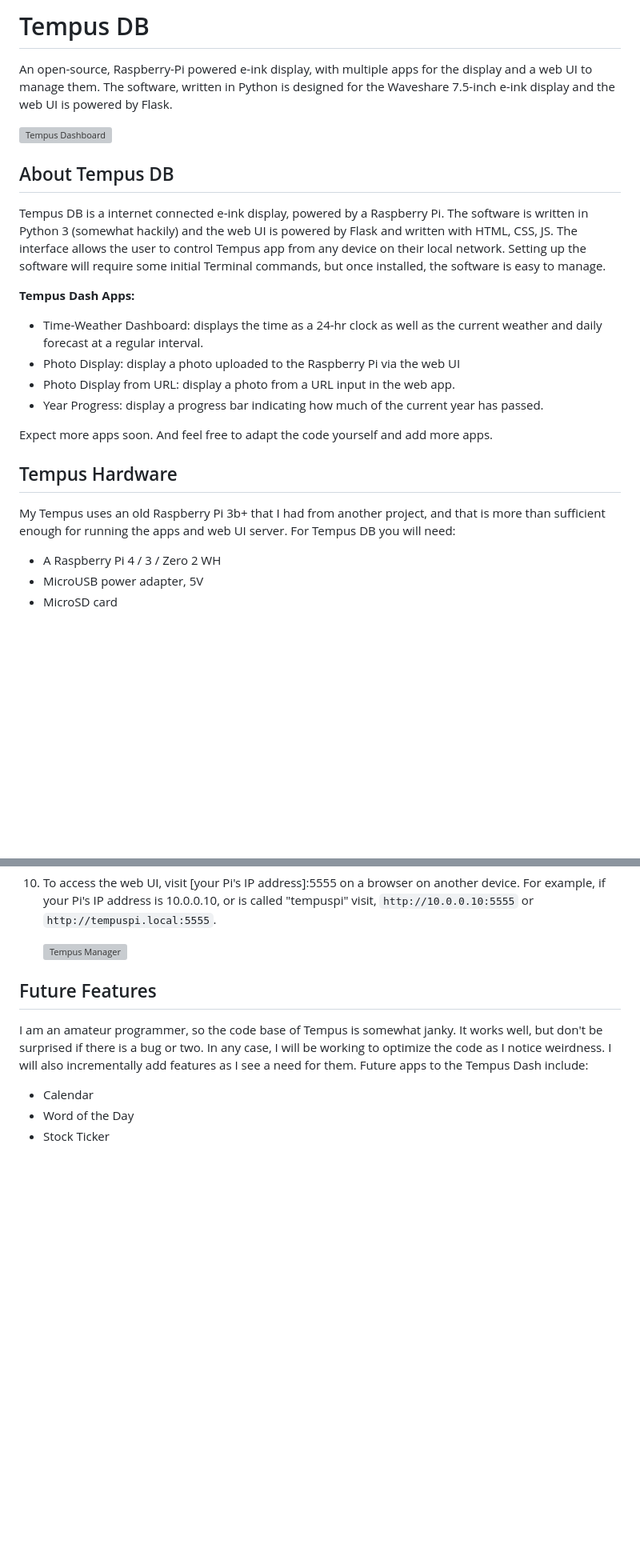
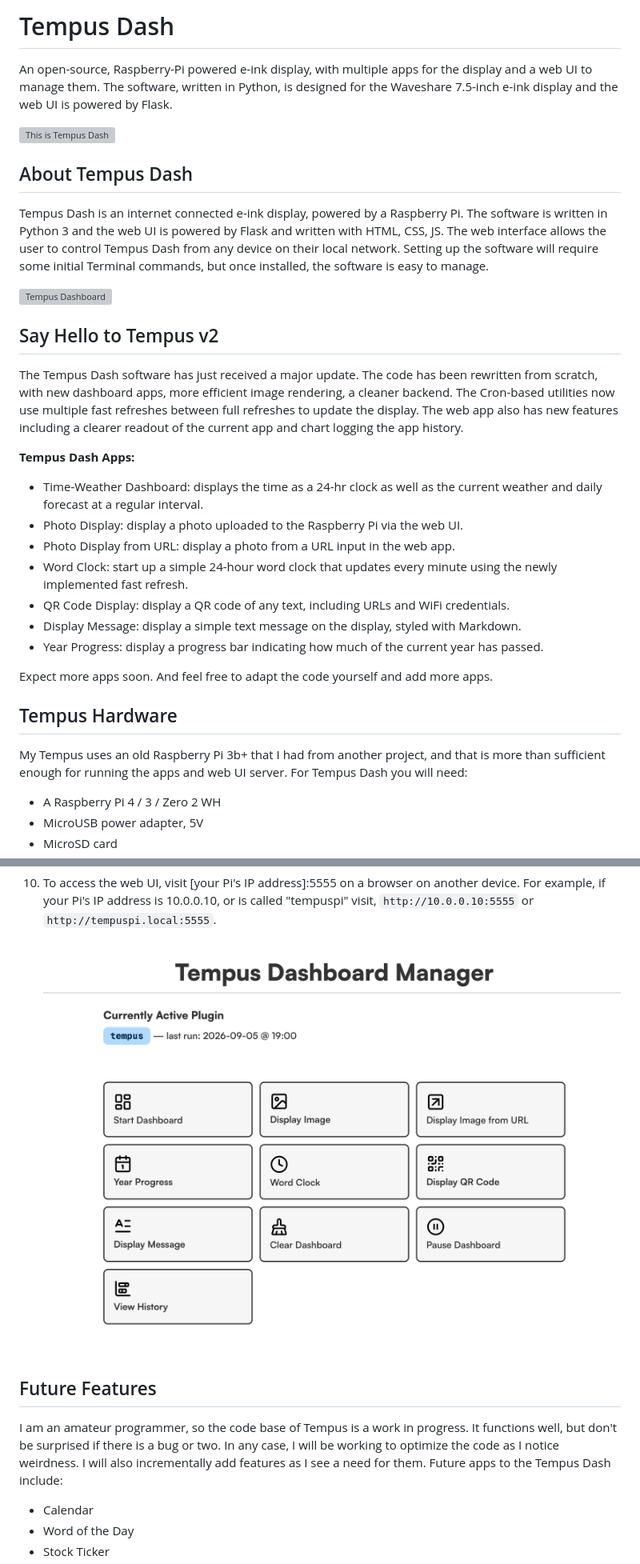
Before and after one commit to cealigbe/tempusdash, a Markdown page: README.md, 2 parts joined by grey strips. Shown: that part at 80% size. Drawn GitHub-style; pictures changed too: docs/img/tempus-manager-v2.png (added); blank space fills up the shorter version; grey boxes are pictures that could not be loaded.

````diff
--- a/README.md
+++ b/README.md
@@ -1,25 +1,34 @@
-# Tempus DB
+# Tempus Dash
 
-An open-source, Raspberry-Pi powered e-ink display, with multiple apps for the display and a web UI to manage them. The software, written in Python is designed for the Waveshare 7.5-inch e-ink display and the web UI is powered by Flask.
+An open-source, Raspberry-Pi powered e-ink display, with multiple apps for the display and a web UI to manage them. The software, written in Python, is designed for the Waveshare 7.5-inch e-ink display and the web UI is powered by Flask.
+
+![This is Tempus Dash](docs/img/tempus-dash-message.jpeg)
+
+## About Tempus Dash
+
+Tempus Dash is an internet connected e-ink display, powered by a Raspberry Pi. The software is written in Python 3 and the web UI is powered by Flask and written with HTML, CSS, JS. The web interface allows the user to control Tempus Dash from any device on their local network. Setting up the software will require some initial Terminal commands, but once installed, the software is easy to manage.
 
 ![Tempus Dashboard](docs/img/tempus-dash-v2.jpeg)
 
-## About Tempus DB
+## Say Hello to Tempus v2
 
-Tempus DB is a internet connected e-ink display, powered by a Raspberry Pi. The software is written in Python 3 (somewhat hackily) and the web UI is powered by Flask and written with HTML, CSS, JS. The interface allows the user to control Tempus app from any device on their local network. Setting up the software will require some initial Terminal commands, but once installed, the software is easy to manage.
+The Tempus Dash software has just received a major update. The code has been rewritten from scratch, with new dashboard apps, more efficient image rendering, a cleaner backend. The Cron-based utilities now use multiple fast refreshes between full refreshes to update the display. The web app also has new features including a clearer readout of the current app and chart logging the app history.
 
 **Tempus Dash Apps:**
 
 - Time-Weather Dashboard: displays the time as a 24-hr clock as well as the current weather and daily forecast at a regular interval.
-- Photo Display: display a photo uploaded to the Raspberry Pi via the web UI
+- Photo Display: display a photo uploaded to the Raspberry Pi via the web UI.
 - Photo Display from URL: display a photo from a URL input in the web app.
+- Word Clock: start up a simple 24-hour word clock that updates every minute using the newly implemented fast refresh.
+- QR Code Display: display a QR code of any text, including URLs and WiFi credentials.
+- Display Message: display a simple text message on the display, styled with Markdown.
 - Year Progress: display a progress bar indicating how much of the current year has passed.
 
 Expect more apps soon. And feel free to adapt the code yourself and add more apps.
 
 ## Tempus Hardware
 
-My Tempus uses an old Raspberry Pi 3b+ that I had from another project, and that is more than sufficient enough for running the apps and web UI server. For Tempus DB you will need:
+My Tempus uses an old Raspberry Pi 3b+ that I had from another project, and that is more than sufficient enough for running the apps and web UI server. For Tempus Dash you will need:
 
 - A Raspberry Pi 4 / 3 / Zero 2 WH
 - MicroUSB power adapter, 5V
@@ -100,11 +110,11 @@ After setting up your Raspberry Pi, installing the Waveshare utilities for the e
 
 10. To access the web UI, visit [your Pi's IP address]:5555 on a browser on another device. For example, if your Pi's IP address is 10.0.0.10, or is called "tempuspi" visit, ```http://10.0.0.10:5555``` or ```http://tempuspi.local:5555```.
 
-	![Tempus Manager](docs/img/tempus-manager.png)
+	![Tempus Manager](docs/img/tempus-manager-v2.png)
 
 ## Future Features
 
-I am an amateur programmer, so the code base of Tempus is somewhat janky. It works well, but don't be surprised if there is a bug or two. In any case, I will be working to optimize the code as I notice weirdness. I will also incrementally add features as I see a need for them. Future apps to the Tempus Dash include:
+I am an amateur programmer, so the code base of Tempus is a work in progress. It functions well, but don't be surprised if there is a bug or two. In any case, I will be working to optimize the code as I notice weirdness. I will also incrementally add features as I see a need for them. Future apps to the Tempus Dash include:
 
 - Calendar
 - Word of the Day
````
Also changed, not shown: other parts of README.md (+17 -15 lines), docs/img/tempus-manager.png (added), 5 other files.
